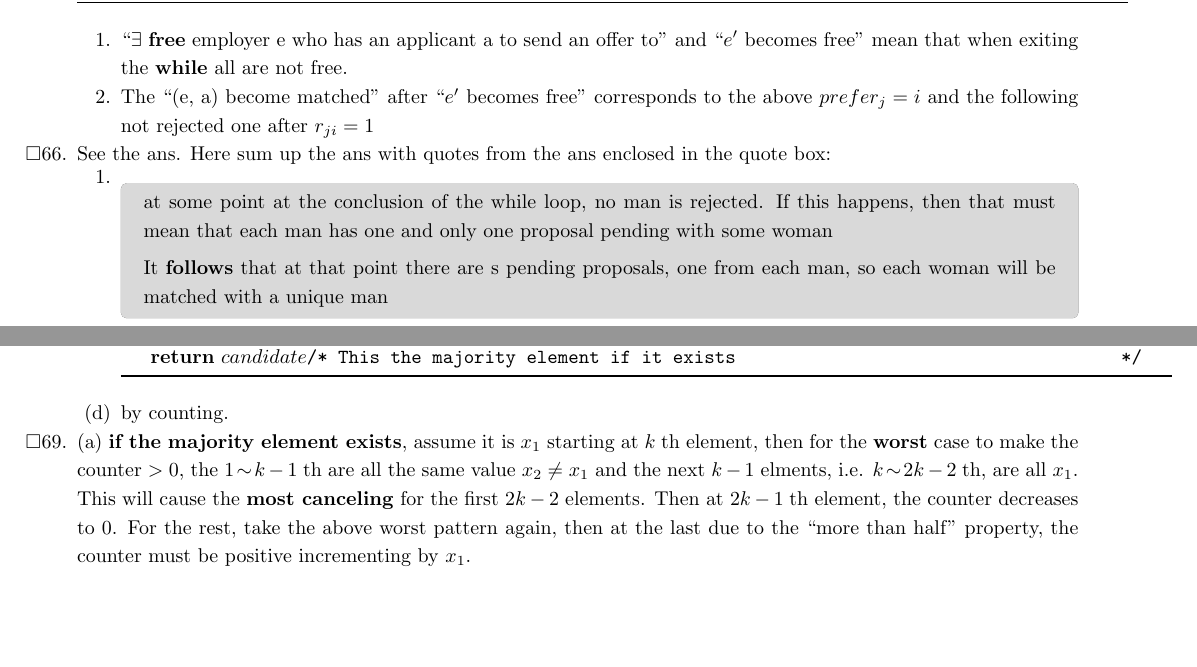
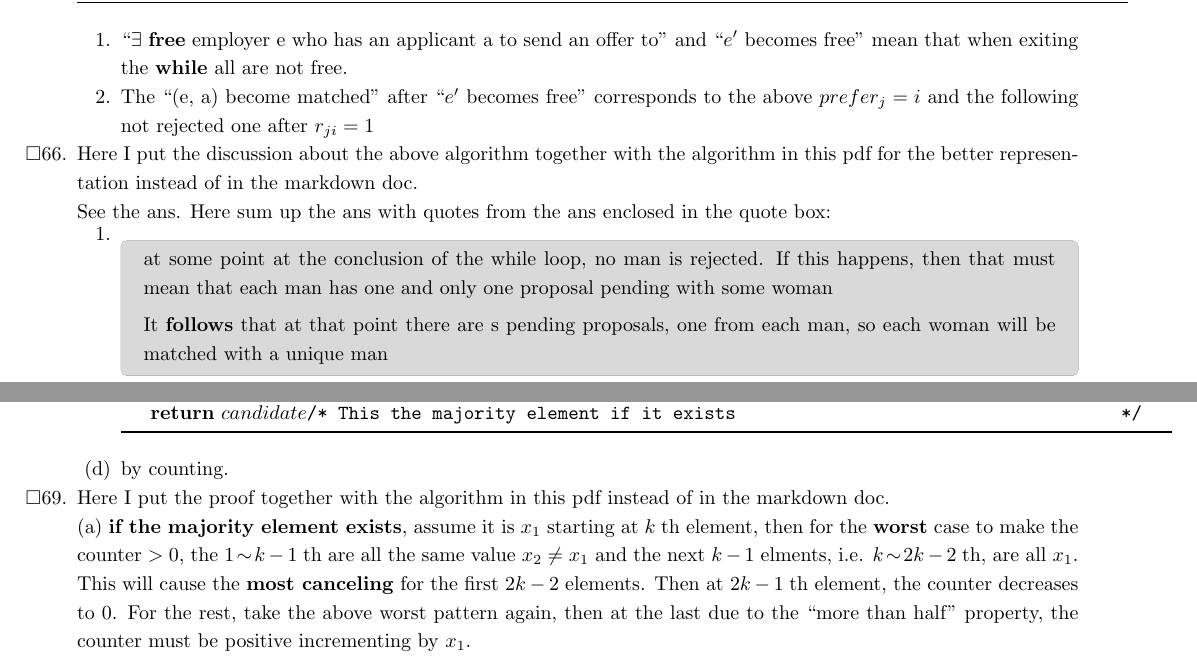
Before and after one commit to sci-42ver/Discrete_Mathematics_and_Algorithm, a LaTeX problem sheet (Discrete_Mathematics_and_Its_Applications/algorithm_homework_tex/main.tex): two parts of pages 12 and 13 of 14, joined at a grey line, cut so that both start at the same text, the shorter picture padded with empty space. Compiled offline with pdfLaTeX.

Commit message:
update 3.1-72

```diff
--- a/Discrete_Mathematics_and_Its_Applications/algorithm_homework_tex/main.tex
+++ b/Discrete_Mathematics_and_Its_Applications/algorithm_homework_tex/main.tex
@@ -1228,7 +1228,9 @@ boxrule=0pt,boxsep=0pt,breakable}
         \item The ``(e, a) become matched" after ``\(e'\) becomes free" corresponds to the above \(prefer_j=i\) and the following not rejected one after \(r_{ji}=1\)
     \end{enumerate}
     \addtocounter{todolisti}{-1}
-    \mywrongitem See the ans. Here sum up the ans
+    \mywrongitem Here I put the discussion about the above algorithm together with the algorithm in this pdf
+    for the better representation instead of in the markdown doc.\\
+    See the ans. Here sum up the ans
     with quotes from the ans enclosed in the quote box:
     \begin{enumerate}
         \item
@@ -1309,7 +1311,7 @@ boxrule=0pt,boxsep=0pt,breakable}
         \item by counting.
     \end{enumerate}
     \addtocounter{todolisti}{-1}
-    \mywrongitem
+    \mywrongitem Here I put the proof together with the algorithm in this pdf instead of in the markdown doc.\\
     \begin{enumerate*}[label=(\alph*),itemjoin=\vspace{4pt}\\]
         \item \textbf{if the majority element exists}, assume it is \(x_1\) starting at \(k\;\)th element,
               then for the \textbf{worst} case to make the counter \(>0\),
```
Also changed, not shown: Discrete_Mathematics_and_Its_Applications/README.md.
